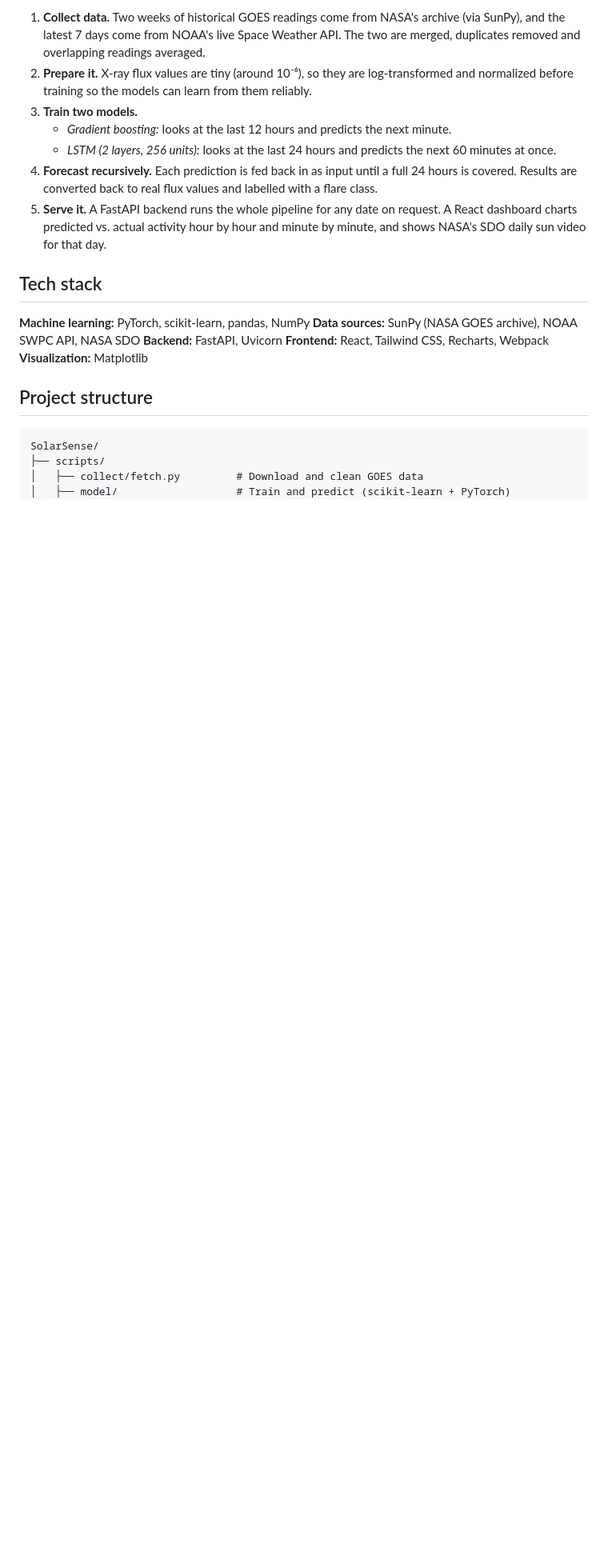
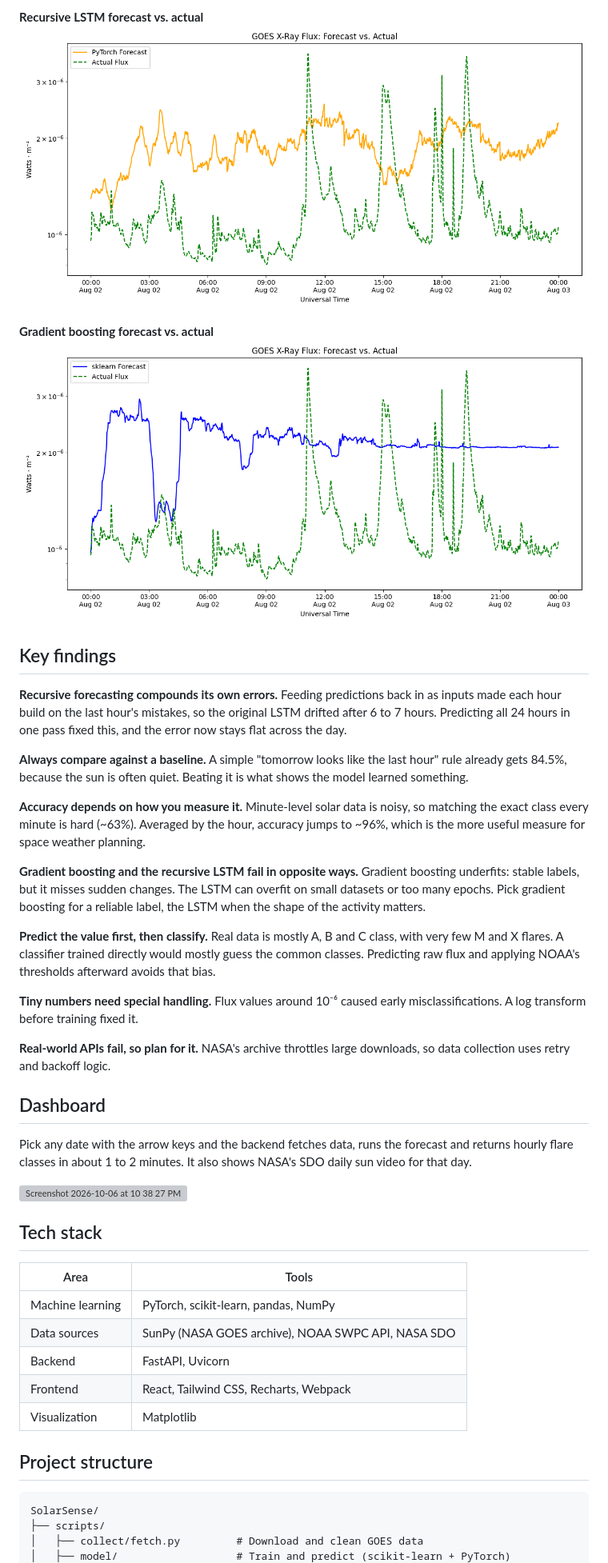
Before and after one commit to ONLY-AK/SolarSense-flare-forecasting, a Markdown page: README.md, the part around one of its changes. Shown at 80% size. Rendered like a GitHub page; blank space fills up the shorter version; grey boxes are pictures that could not be loaded.

```diff
--- a/README.md
+++ b/README.md
@@ -21,19 +57,41 @@ The LSTM is the one used in the live web app because it tracks real trends inste
 
-1. **Collect data.** Two weeks of historical GOES readings come from NASA's archive (via SunPy), and the latest 7 days come from NOAA's live Space Weather API. The two are merged, duplicates removed and overlapping readings averaged.
-2. **Prepare it.** X-ray flux values are tiny (around 10⁻⁶), so they are log-transformed and normalized before training so the models can learn from them reliably.
-3. **Train two models.**
-   - *Gradient boosting:* looks at the last 12 hours and predicts the next minute.
-   - *LSTM (2 layers, 256 units):* looks at the last 24 hours and predicts the next 60 minutes at once.
-4. **Forecast recursively.** Each prediction is fed back in as input until a full 24 hours is covered. Results are converted back to real flux values and labelled with a flare class.
-5. **Serve it.** A FastAPI backend runs the whole pipeline for any date on request. A React dashboard charts predicted vs. actual activity hour by hour and minute by minute, and shows NASA's SDO daily sun video for that day.
+**Recursive LSTM forecast vs. actual** ![LSTM forecast vs actual](visuals/forecast_validation_pytorch.png)
+
+
+
+**Gradient boosting forecast vs. actual** ![Gradient boosting forecast vs actual](visuals/forecast_validation_sklearn.png)
+
+## Key findings
+
+**Recursive forecasting compounds its own errors.** Feeding predictions back in as inputs made each hour build on the last hour's mistakes, so the original LSTM drifted after 6 to 7 hours. Predicting all 24 hours in one pass fixed this, and the error now stays flat across the day.
+
+**Always compare against a baseline.** A simple "tomorrow looks like the last hour" rule already gets 84.5%, because the sun is often quiet. Beating it is what shows the model learned something.
+
+**Accuracy depends on how you measure it.** Minute-level solar data is noisy, so matching the exact class every minute is hard (\~63%). Averaged by the hour, accuracy jumps to \~96%, which is the more useful measure for space weather planning.
+
+**Gradient boosting and the recursive LSTM fail in opposite ways.** Gradient boosting underfits: stable labels, but it misses sudden changes. The LSTM can overfit on small datasets or too many epochs. Pick gradient boosting for a reliable label, the LSTM when the shape of the activity matters.
+
+**Predict the value first, then classify.** Real data is mostly A, B and C class, with very few M and X flares. A classifier trained directly would mostly guess the common classes. Predicting raw flux and applying NOAA's thresholds afterward avoids that bias.
+
+**Tiny numbers need special handling.** Flux values around 10⁻⁶ caused early misclassifications. A log transform before training fixed it.
+
+**Real-world APIs fail, so plan for it.** NASA's archive throttles large downloads, so data collection uses retry and backoff logic.
+
+## Dashboard
+
+Pick any date with the arrow keys and the backend fetches data, runs the forecast and returns hourly flare classes in about 1 to 2 minutes. It also shows NASA's SDO daily sun video for that day.
+
+<img width="220" height="323" alt="Screenshot 2026-10-06 at 10 38 27 PM" src="https://github.com/user-attachments/assets/eaca9645-a36b-4773-8e42-6e36eeca9e24" />
 
 ## Tech stack
 
-**Machine learning:** PyTorch, scikit-learn, pandas, NumPy
-**Data sources:** SunPy (NASA GOES archive), NOAA SWPC API, NASA SDO
-**Backend:** FastAPI, Uvicorn
-**Frontend:** React, Tailwind CSS, Recharts, Webpack
-**Visualization:** Matplotlib
+| Area             | Tools                                              |
+|------------------|----------------------------------------------------|
+| Machine learning | PyTorch, scikit-learn, pandas, NumPy               |
+| Data sources     | SunPy (NASA GOES archive), NOAA SWPC API, NASA SDO |
+| Backend          | FastAPI, Uvicorn                                   |
+| Frontend         | React, Tailwind CSS, Recharts, Webpack             |
+| Visualization    | Matplotlib                                         |
 
 ## Project structure
 
```
Also changed, not shown: other parts of README.md (+67 -24 lines).
